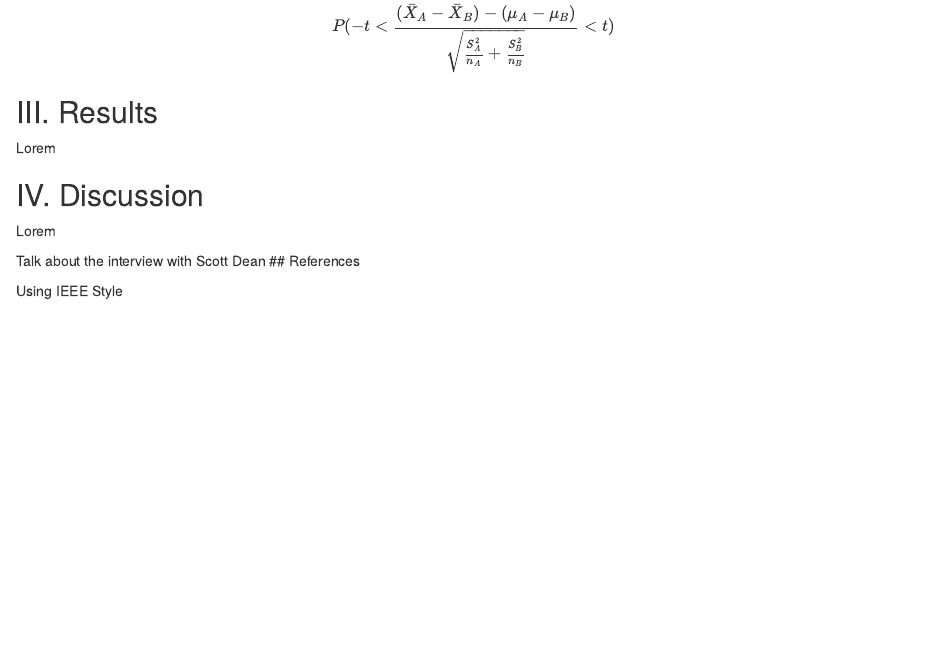
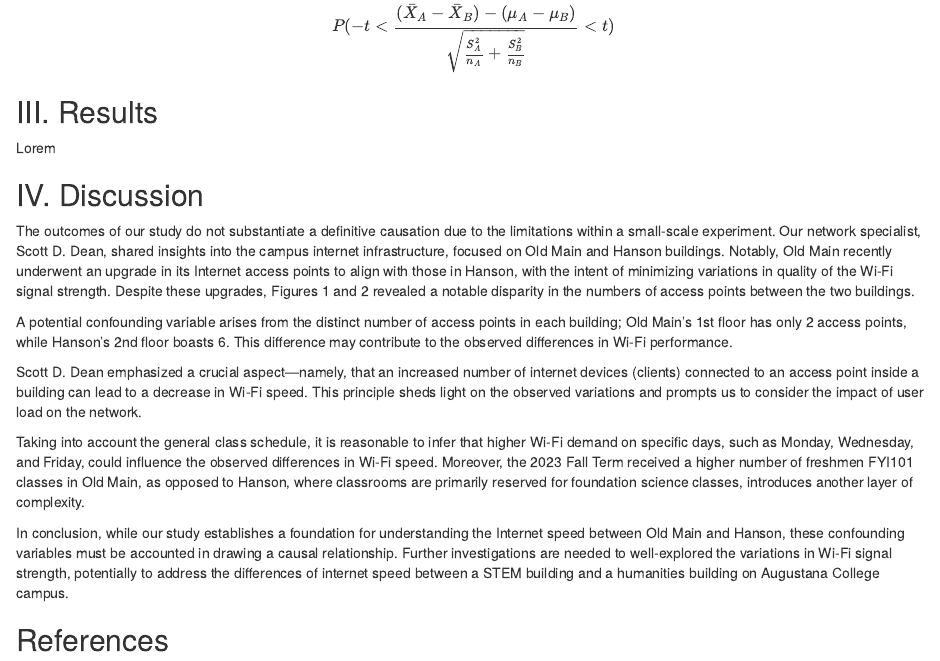
Before and after one commit to MoRevolution/wifi-performance-analysis--math-330-, an R Markdown document (Project Notebook.Rmd): the page in a window 1100 px wide, from 4300 px down. Rendered offline with R 4.5, knitr and Pandoc, with nearby package versions; both versions are drawn in the output format of the newer one.

Commit message:
updated Disscussion

````diff
--- a/Project Notebook.Rmd
+++ b/Project Notebook.Rmd
@@ -2,9 +2,9 @@
 title: "A Comparative Analysis of Wi-Fi Performance Between Science and Humanities Buildings: Evidence of Infrastructure Inequality on a College Campus"
 author: "Motti Kelbessa, Viet Bui, Max Sellers, Joshua Fosu-Agyemang"
 output:
-  pdf_document: default
   html_document:
     df_print: paged
+  pdf_document: default
 ---
 
 ```{r}
@@ -149,8 +149,16 @@ Lorem
 
 ## IV. Discussion
 
-Lorem
+The outcomes of our study do not substantiate a definitive causation due to the limitations within a small-scale experiment. Our network specialist, Scott D. Dean, shared insights into the campus internet infrastructure, focused on Old Main and Hanson buildings. Notably, Old Main recently underwent an upgrade in its Internet access points to align with those in Hanson, with the intent of minimizing variations in quality of the Wi-Fi signal strength. Despite these upgrades, Figures 1 and 2 revealed a notable disparity in the numbers of access points between the two buildings.
 
-Talk about the interview with Scott Dean \## References
+A potential confounding variable arises from the distinct number of access points in each building; Old Main's 1st floor has only 2 access points, while Hanson's 2nd floor boasts 6. This difference may contribute to the observed differences in Wi-Fi performance.
+
+Scott D. Dean emphasized a crucial aspect—namely, that an increased number of internet devices (clients) connected to an access point inside a building can lead to a decrease in Wi-Fi speed. This principle sheds light on the observed variations and prompts us to consider the impact of user load on the network.
+
+Taking into account the general class schedule, it is reasonable to infer that higher Wi-Fi demand on specific days, such as Monday, Wednesday, and Friday, could influence the observed differences in Wi-Fi speed. Moreover, the 2023 Fall Term received a higher number of freshmen FYI101 classes in Old Main, as opposed to Hanson, where classrooms are primarily reserved for foundation science classes, introduces another layer of complexity.
+
+In conclusion, while our study establishes a foundation for understanding the Internet speed between Old Main and Hanson, these confounding variables must be accounted in drawing a causal relationship. Further investigations are needed to well-explored the variations in Wi-Fi signal strength, potentially to address the differences of internet speed between a STEM building and a humanities building on Augustana College campus.
+
+## References
 
 Using IEEE Style
````
Also changed, not shown: Project-Notebook.html, Project-Notebook.pdf.
